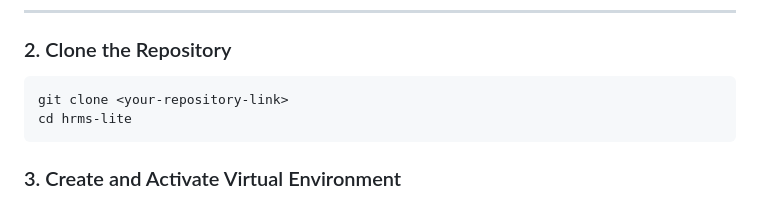
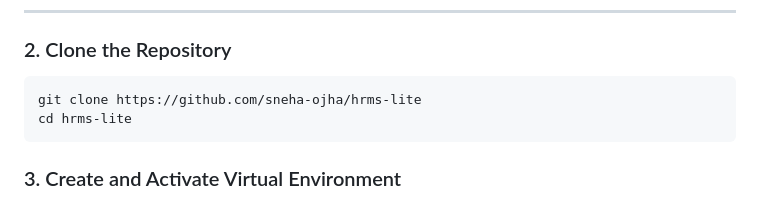
Before and after one commit to sneha-ojha/hrms-lite, a Markdown page: README.md, the part around one of its changes. Rendered like a GitHub page.

````diff
--- a/README.md
+++ b/README.md
@@ -92,7 +92,7 @@ Developed as part of a **Full-Stack Engineering Assignment**, focusing on clean
 
 ### 2. Clone the Repository
 ```bash
-git clone <your-repository-link>
+git clone https://github.com/sneha-ojha/hrms-lite
 cd hrms-lite
 ```
 ### 3. Create and Activate Virtual Environment
````
Also changed, not shown: other parts of README.md (+6 -6 lines).
